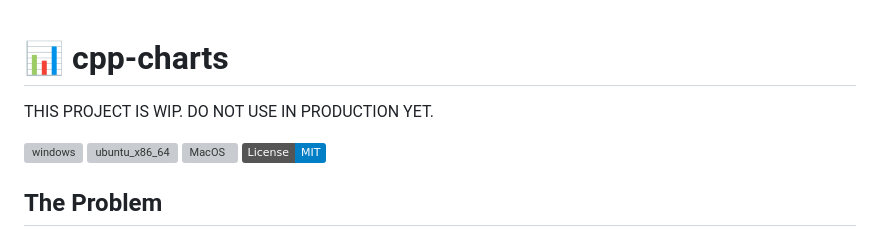
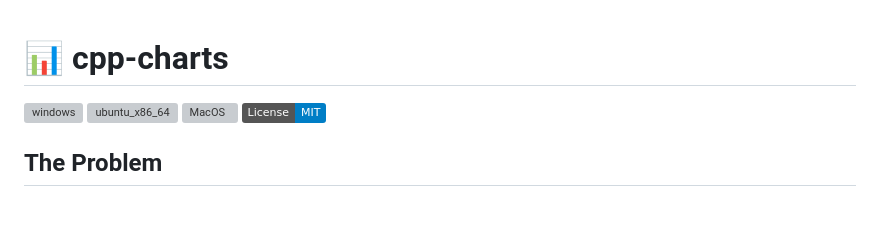
Before and after one commit to andersc/cpp-charts, a Markdown page: README.md, the part around the change. Drawn GitHub-style; badges without logos; blank space fills up the shorter version; grey boxes are pictures that could not be loaded.

Commit message:
updated documentation

```diff
--- a/README.md
+++ b/README.md
@@ -1,6 +1,5 @@
 # 📊 cpp-charts
 
-THIS PROJECT IS WIP. DO NOT USE IN PRODUCTION YET.
 
 [![windows](https://github.com/andersc/cpp-charts/actions/workflows/windows.yml/badge.svg)](https://github.com/andersc/cpp-charts/actions/workflows/windows.yml)
 [![ubuntu_x86_64](https://github.com/andersc/cpp-charts/actions/workflows/ubuntu_x86_64.yml/badge.svg)](https://github.com/andersc/cpp-charts/actions/workflows/ubuntu_x86_64.yml)
```
